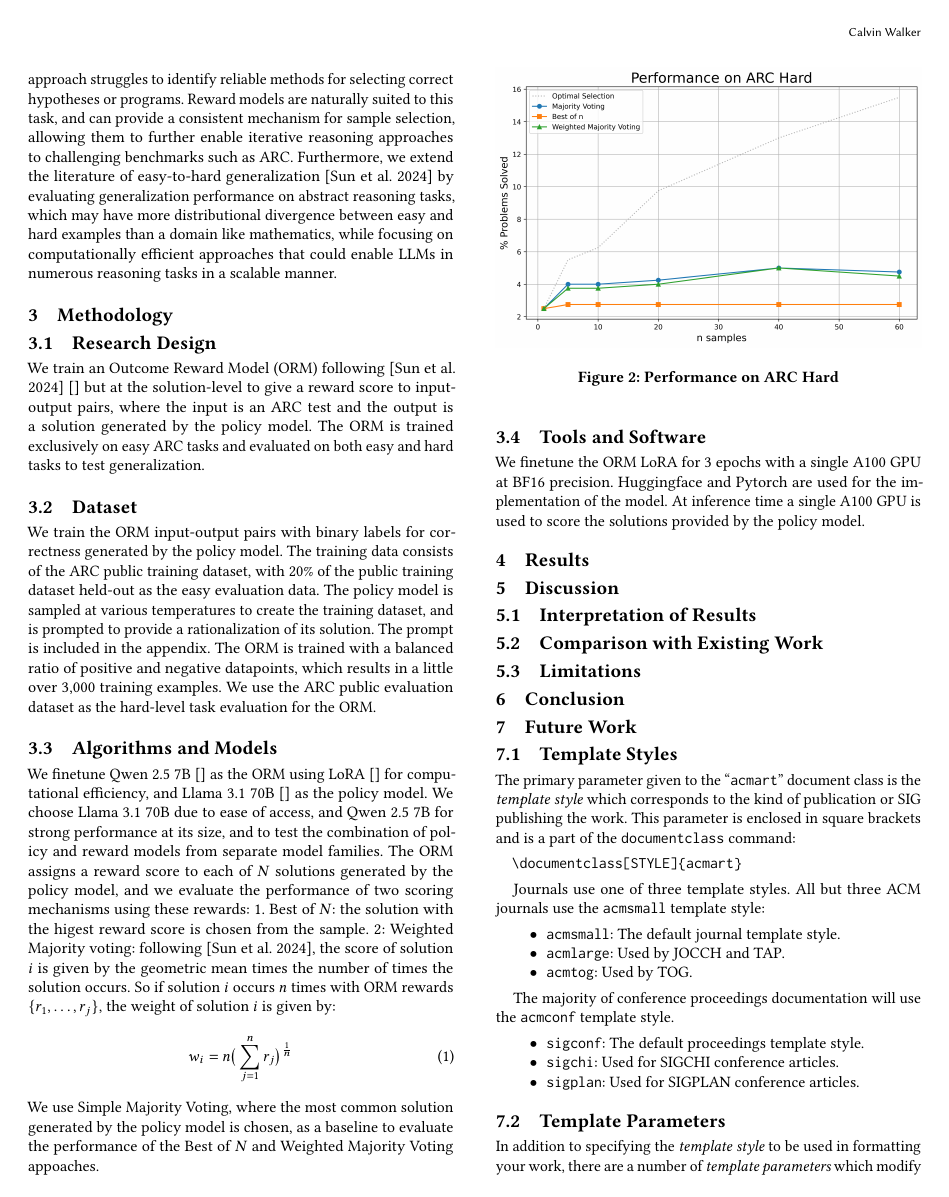
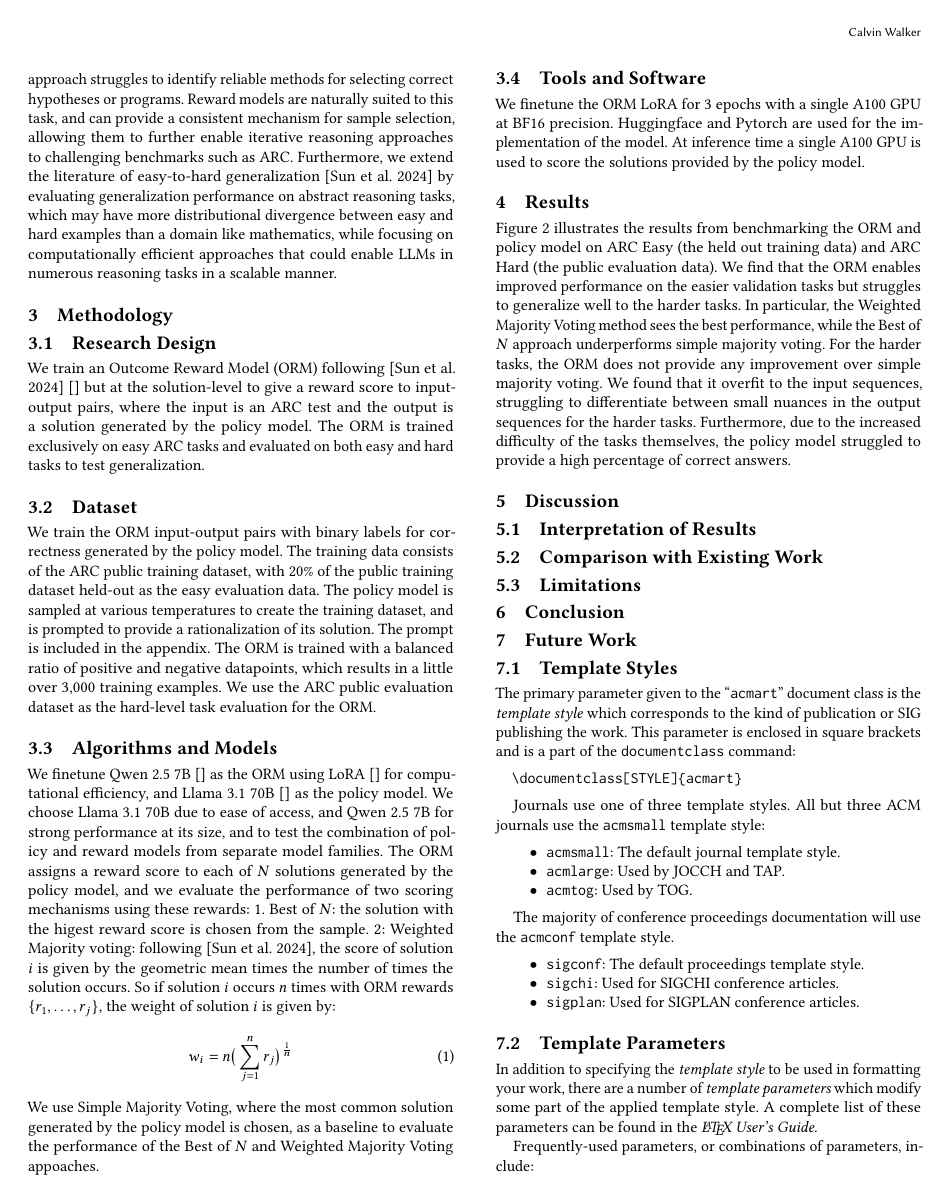
Before and after one commit to ucswalker1/arc-project, a LaTeX paper (paper/sample-sigconf-authordraft.tex): page 2 of 6. Compiled offline with pdfLaTeX.

Commit message:
up to results

```diff
--- a/paper/sample-sigconf-authordraft.tex
+++ b/paper/sample-sigconf-authordraft.tex
@@ -45,6 +45,9 @@
 %%
 %%
 \documentclass[sigconf,authorversion,nonacm]{acmart}
+
+\usepackage{graphicx}
+\usepackage{subcaption}
 %%
 %% \BibTeX command to typeset BibTeX logo in the docs
 \AtBeginDocument{%
@@ -233,7 +236,3 @@ We use Simple Majority Voting, where the most common solution generated by the p
 We finetune the ORM LoRA for 3 epochs with a single A100 GPU at BF16 precision. Huggingface and Pytorch are used for the implementation of the model. At inference time a single
 A100 GPU is used to score the solutions provided by the policy model.
 \section{Results}
-\begin{figure}
-  \includegraphics[width=\linewidth]{hard.png}
-  \caption{Performance on ARC Hard}
-\end{figure}
@@ -240,3 +257,12 @@ A100 GPU is used to score the solutions provided by the policy model.
+  \label{fig:results}
+\end{figure*}
+
+Figure \ref{fig:results} illustrates the results from benchmarking the ORM and policy model on ARC Easy (the held out training data) and
+ARC Hard (the public evaluation data). We find that the ORM enables improved performance on the easier validation tasks but struggles to generalize well to the harder tasks.
+In particular, the Weighted Majority Voting method sees the best performance, while the Best of $N$ approach underperforms simple majority voting. For the harder tasks, the ORM does not provide any improvement over simple  majority voting.
+We found that it overfit to the input sequences, struggling to differentiate between small nuances in the output sequences for the harder tasks. Furthermore, due to the increased difficulty of the tasks themselves, the policy model struggled
+to provide a high percentage of correct answers. %increaced samples for arc hard
+
 
 \section{Discussion}
 \subsection{Interpretation of Results}
```
Also changed, not shown: paper/sample-sigconf-authordraft.pdf, paper/sample-sigconf-authordraft.tex (18 more changed lines), 4 other files.
